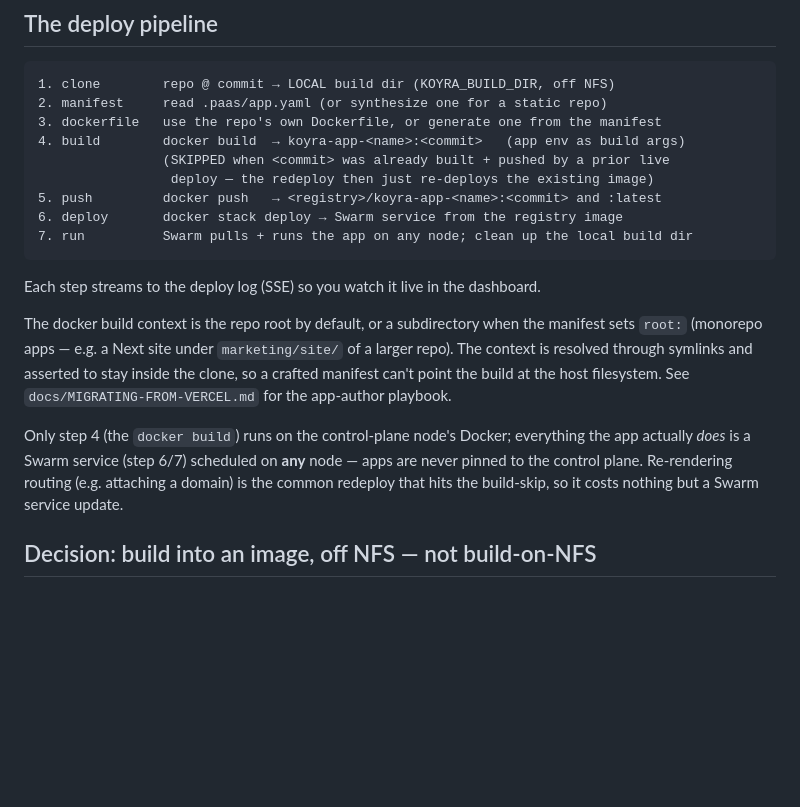
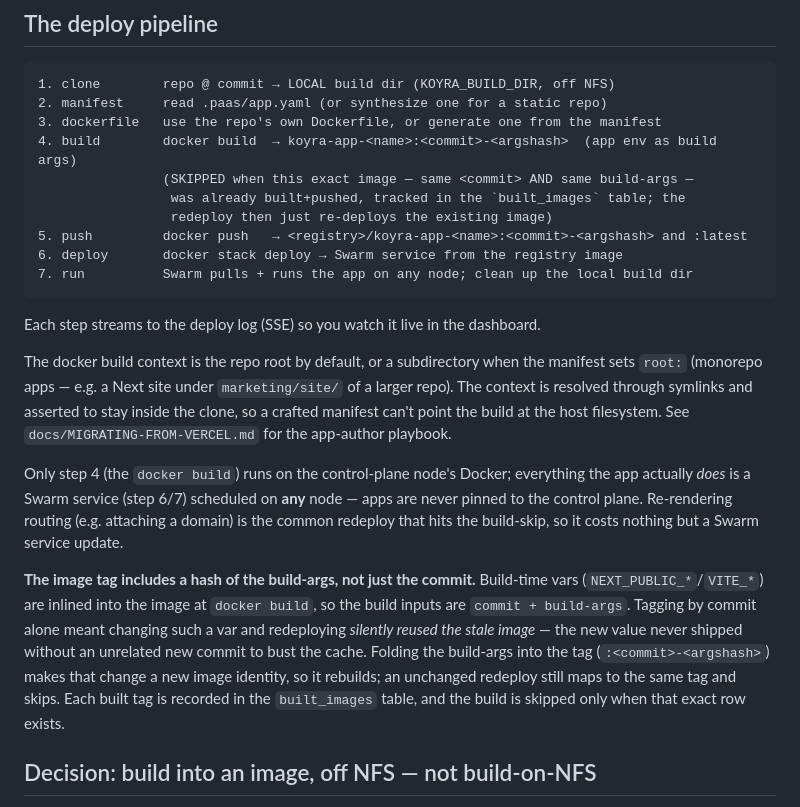
Before and after one commit to hikmahtech/koyracloud, a Markdown page: docs/ARCHITECTURE.md, the part around one of its changes. GitHub-like rendering; blank space fills up the shorter version.

Commit message:
docs(architecture): image tag now <commit>-<argshash>, skip via built_images (#26)
Follow-up to #25. Updates the deploy-pipeline + registry sections to reflect
that the image identity includes a build-args hash (not just the commit) and
the build is skipped via the built_images table, so a build-time env-var change
forces a rebuild.

Co-authored-by: Arshad Ansari <arshad@hikmahtechnologies.com>
Co-authored-by: Claude Opus 4.8 (1M context) <noreply@anthropic.com>

````diff
--- a/docs/ARCHITECTURE.md
+++ b/docs/ARCHITECTURE.md
@@ -22,10 +22,11 @@ is. It complements the [README](../README.md) (what it is) and
 1. clone        repo @ commit → LOCAL build dir (KOYRA_BUILD_DIR, off NFS)
 2. manifest     read .paas/app.yaml (or synthesize one for a static repo)
 3. dockerfile   use the repo's own Dockerfile, or generate one from the manifest
-4. build        docker build  → koyra-app-<name>:<commit>   (app env as build args)
-                (SKIPPED when <commit> was already built + pushed by a prior live
-                 deploy — the redeploy then just re-deploys the existing image)
-5. push         docker push   → <registry>/koyra-app-<name>:<commit> and :latest
+4. build        docker build  → koyra-app-<name>:<commit>-<argshash>  (app env as build args)
+                (SKIPPED when this exact image — same <commit> AND same build-args —
+                 was already built+pushed, tracked in the `built_images` table; the
+                 redeploy then just re-deploys the existing image)
+5. push         docker push   → <registry>/koyra-app-<name>:<commit>-<argshash> and :latest
 6. deploy       docker stack deploy → Swarm service from the registry image
 7. run          Swarm pulls + runs the app on any node; clean up the local build dir
 ```
@@ -43,6 +44,15 @@ the app actually *does* is a Swarm service (step 6/7) scheduled on **any** node
 are never pinned to the control plane. Re-rendering routing (e.g. attaching a domain)
 is the common redeploy that hits the build-skip, so it costs nothing but a Swarm
 service update.
+
+**The image tag includes a hash of the build-args, not just the commit.** Build-time
+vars (`NEXT_PUBLIC_*`/`VITE_*`) are inlined into the image at `docker build`, so the
+build inputs are `commit + build-args`. Tagging by commit alone meant changing such a
+var and redeploying *silently reused the stale image* — the new value never shipped
+without an unrelated new commit to bust the cache. Folding the build-args into the tag
+(`:<commit>-<argshash>`) makes that change a new image identity, so it rebuilds; an
+unchanged redeploy still maps to the same tag and skips. Each built tag is recorded in
+the `built_images` table, and the build is skipped only when that exact row exists.
 
 ## Decision: build into an image, off NFS — not build-on-NFS
 
````
Also changed, not shown: other parts of docs/ARCHITECTURE.md (+1 -1 lines).
